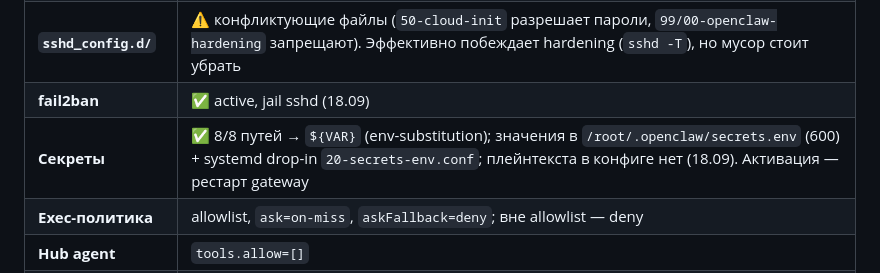
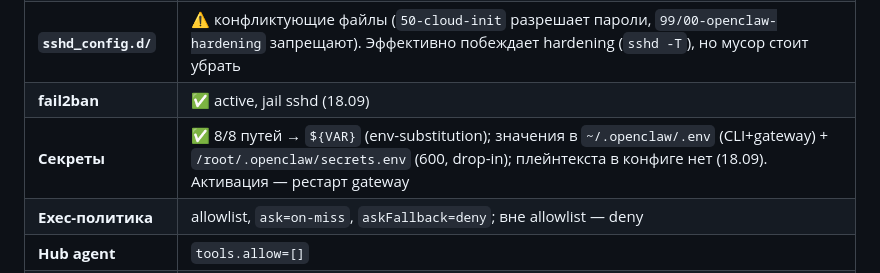
Before and after one commit to Dmgromov01/openclaw-workspace, a Markdown page: SERVER-DOSSIER.md, the part around the change. GitHub-like rendering.

```diff
--- a/SERVER-DOSSIER.md
+++ b/SERVER-DOSSIER.md
@@ -378,7 +378,7 @@ _trash/ _trash_/ venv/ logs/
 | **SSH (эффективно)** | ✅ `permitrootlogin without-password`, `passwordauthentication no`, `pubkeyauthentication yes` |
 | **`sshd_config.d/`** | ⚠️ конфликтующие файлы (`50-cloud-init` разрешает пароли, `99/00-openclaw-hardening` запрещают). Эффективно побеждает hardening (`sshd -T`), но мусор стоит убрать |
 | **fail2ban** | ✅ active, jail sshd (18.09) |
-| **Секреты** | ✅ 8/8 путей → `${VAR}` (env-substitution); значения в `/root/.openclaw/secrets.env` (600) + systemd drop-in `20-secrets-env.conf`; плейнтекста в конфиге нет (18.09). Активация — рестарт gateway |
+| **Секреты** | ✅ 8/8 путей → `${VAR}` (env-substitution); значения в `~/.openclaw/.env` (CLI+gateway) + `/root/.openclaw/secrets.env` (600, drop-in); плейнтекста в конфиге нет (18.09). Активация — рестарт gateway |
 | **Exec-политика** | allowlist, `ask=on-miss`, `askFallback=deny`; вне allowlist — deny |
 | **Hub agent** | `tools.allow=[]` |
 | **Gateway bind** | 127.0.0.1 (loopback) |
```
Also changed, not shown: MEMORY.md (+1 -1 lines).
